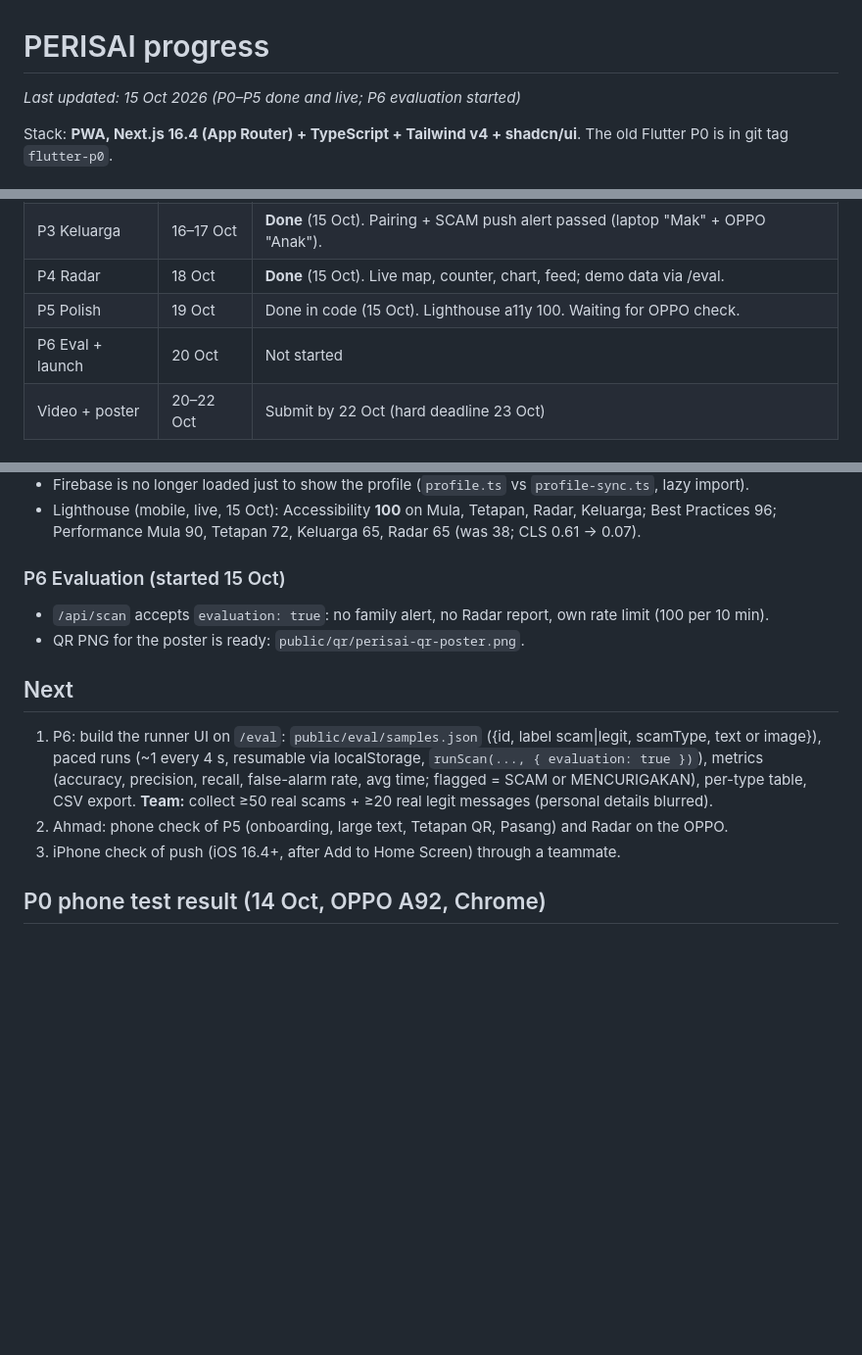
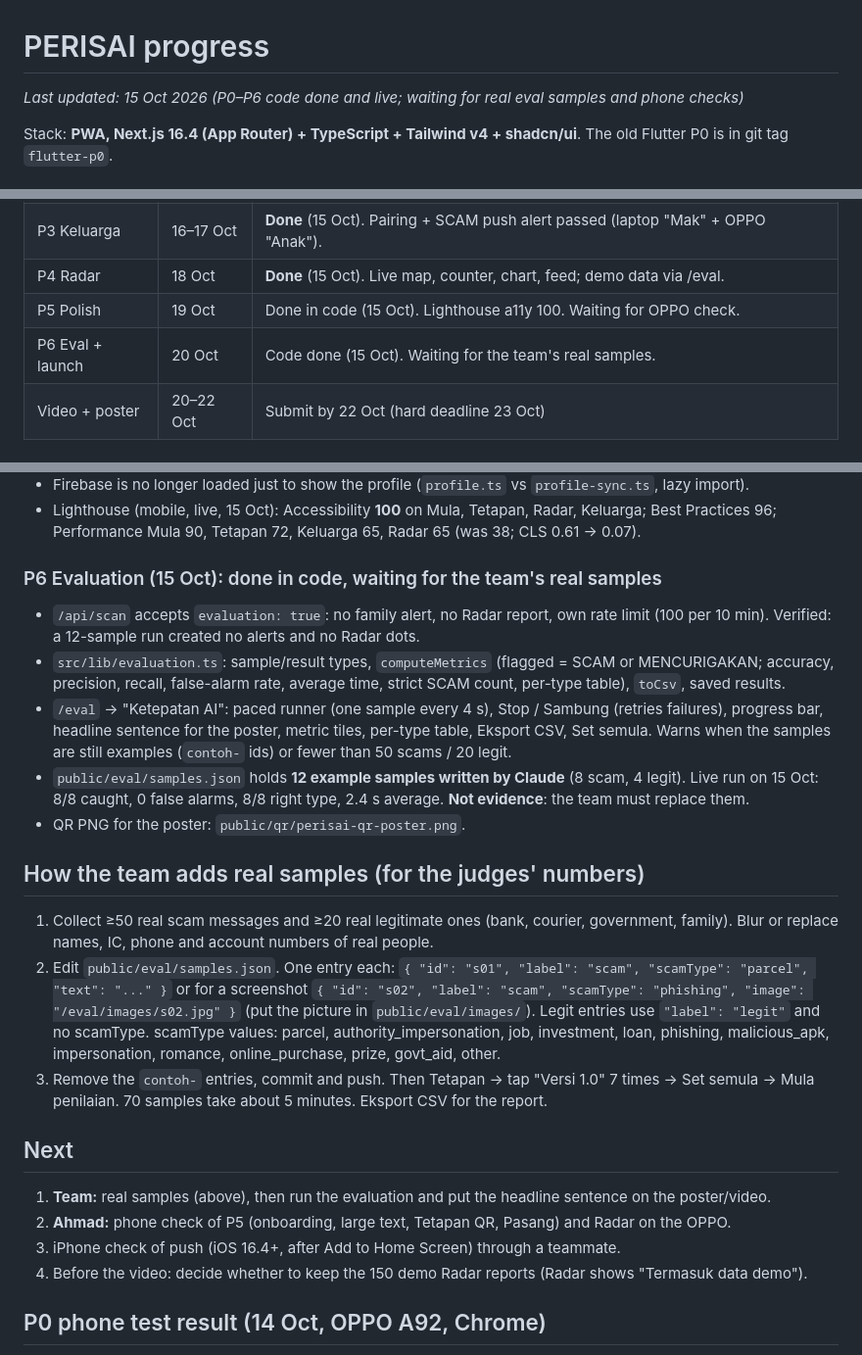
Before and after one commit to adibsyahid/perisai, a Markdown page: PROGRESS.md, 3 parts joined by grey strips. Shown at 98% size. Drawn GitHub-style; blank space fills up the shorter version.

Commit message:
P6: record evaluation runner, results and how to add real samples in PROGRESS.md
Co-Authored-By: Claude Opus 5.5 <noreply@anthropic.com>

```diff
--- a/PROGRESS.md
+++ b/PROGRESS.md
@@ -1,6 +1,6 @@
 # PERISAI progress
 
-_Last updated: 15 Oct 2026 (P0–P5 done and live; P6 evaluation started)_
+_Last updated: 15 Oct 2026 (P0–P6 code done and live; waiting for real eval samples and phone checks)_
 
 Stack: **PWA, Next.js 16.4 (App Router) + TypeScript + Tailwind v4 + shadcn/ui**. The old Flutter P0 is in git tag `flutter-p0`.
 
@@ -13,7 +13,7 @@ Stack: **PWA, Next.js 16.4 (App Router) + TypeScript + Tailwind v4 + shadcn/ui**
 | P3 Keluarga | 16–17 Oct | **Done** (15 Oct). Pairing + SCAM push alert passed (laptop "Mak" + OPPO "Anak"). |
 | P4 Radar | 18 Oct | **Done** (15 Oct). Live map, counter, chart, feed; demo data via /eval. |
 | P5 Polish | 19 Oct | Done in code (15 Oct). Lighthouse a11y 100. Waiting for OPPO check. |
-| P6 Eval + launch | 20 Oct | Not started |
+| P6 Eval + launch | 20 Oct | Code done (15 Oct). Waiting for the team's real samples. |
 | Video + poster | 20–22 Oct | Submit by 22 Oct (hard deadline 23 Oct) |
 
 ## Done
@@ -177,17 +177,35 @@ so the WhatsApp demo uses Copy → **Tampal & Imbas**. Share to PERISAI still wo
 - Lighthouse (mobile, live, 15 Oct): Accessibility **100** on Mula, Tetapan, Radar, Keluarga; Best Practices 96;
   Performance Mula 90, Tetapan 72, Keluarga 65, Radar 65 (was 38; CLS 0.61 → 0.07).
 
-### P6 Evaluation (started 15 Oct)
+### P6 Evaluation (15 Oct): done in code, waiting for the team's real samples
 - `/api/scan` accepts `evaluation: true`: no family alert, no Radar report, own rate limit (100 per 10 min).
-- QR PNG for the poster is ready: `public/qr/perisai-qr-poster.png`.
+  Verified: a 12-sample run created no alerts and no Radar dots.
+- `src/lib/evaluation.ts`: sample/result types, `computeMetrics` (flagged = SCAM or MENCURIGAKAN; accuracy,
+  precision, recall, false-alarm rate, average time, strict SCAM count, per-type table), `toCsv`, saved results.
+- `/eval` → "Ketepatan AI": paced runner (one sample every 4 s), Stop / Sambung (retries failures), progress bar,
+  headline sentence for the poster, metric tiles, per-type table, Eksport CSV, Set semula. Warns when the
+  samples are still examples (`contoh-` ids) or fewer than 50 scams / 20 legit.
+- `public/eval/samples.json` holds **12 example samples written by Claude** (8 scam, 4 legit). Live run on 15 Oct:
+  8/8 caught, 0 false alarms, 8/8 right type, 2.4 s average. **Not evidence**: the team must replace them.
+- QR PNG for the poster: `public/qr/perisai-qr-poster.png`.
+
+## How the team adds real samples (for the judges' numbers)
+1. Collect ≥50 real scam messages and ≥20 real legitimate ones (bank, courier, government, family).
+   Blur or replace names, IC, phone and account numbers of real people.
+2. Edit `public/eval/samples.json`. One entry each:
+   `{ "id": "s01", "label": "scam", "scamType": "parcel", "text": "..." }` or for a screenshot
+   `{ "id": "s02", "label": "scam", "scamType": "phishing", "image": "/eval/images/s02.jpg" }`
+   (put the picture in `public/eval/images/`). Legit entries use `"label": "legit"` and no scamType.
+   scamType values: parcel, authority_impersonation, job, investment, loan, phishing, malicious_apk,
+   impersonation, romance, online_purchase, prize, govt_aid, other.
+3. Remove the `contoh-` entries, commit and push. Then Tetapan → tap "Versi 1.0" 7 times → Set semula →
+   Mula penilaian. 70 samples take about 5 minutes. Eksport CSV for the report.
 
 ## Next
-1. P6: build the runner UI on `/eval`: `public/eval/samples.json` ({id, label scam|legit, scamType, text or image}),
-   paced runs (~1 every 4 s, resumable via localStorage, `runScan(..., { evaluation: true })`), metrics
-   (accuracy, precision, recall, false-alarm rate, avg time; flagged = SCAM or MENCURIGAKAN), per-type table,
-   CSV export. **Team:** collect ≥50 real scams + ≥20 real legit messages (personal details blurred).
-2. Ahmad: phone check of P5 (onboarding, large text, Tetapan QR, Pasang) and Radar on the OPPO.
+1. **Team:** real samples (above), then run the evaluation and put the headline sentence on the poster/video.
+2. **Ahmad:** phone check of P5 (onboarding, large text, Tetapan QR, Pasang) and Radar on the OPPO.
 3. iPhone check of push (iOS 16.4+, after Add to Home Screen) through a teammate.
+4. Before the video: decide whether to keep the 150 demo Radar reports (Radar shows "Termasuk data demo").
 
 ## P0 phone test result (14 Oct, OPPO A92, Chrome)
 - Chrome menu shows **"Install and create shortcut"** (new name for installing a PWA). Installed fine, opens
```
